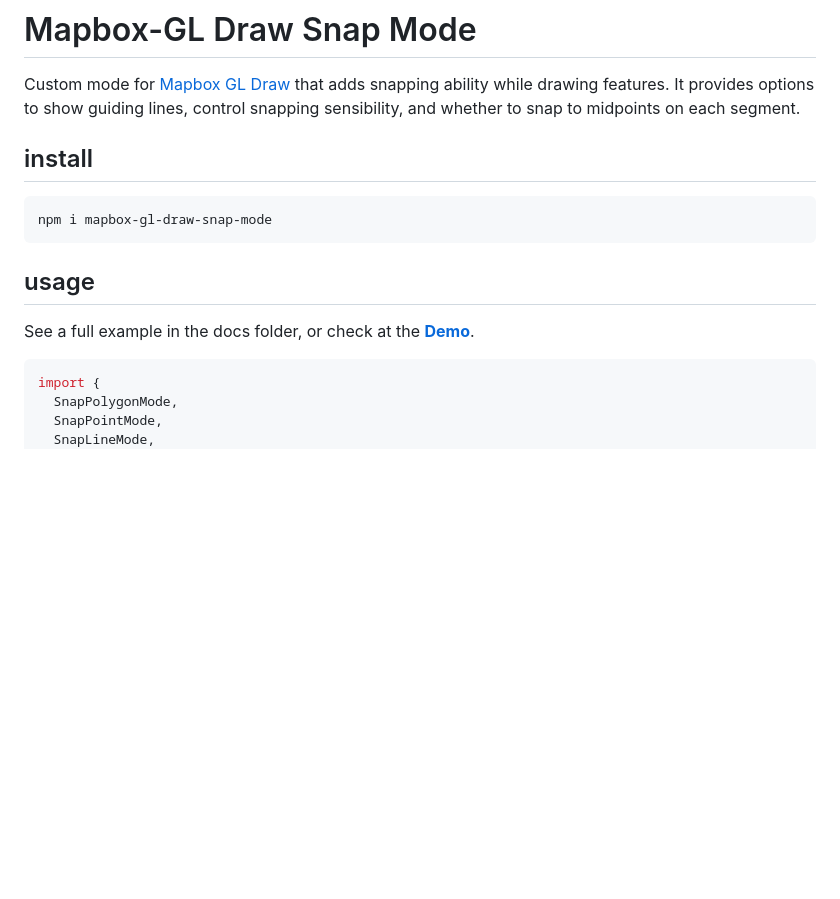
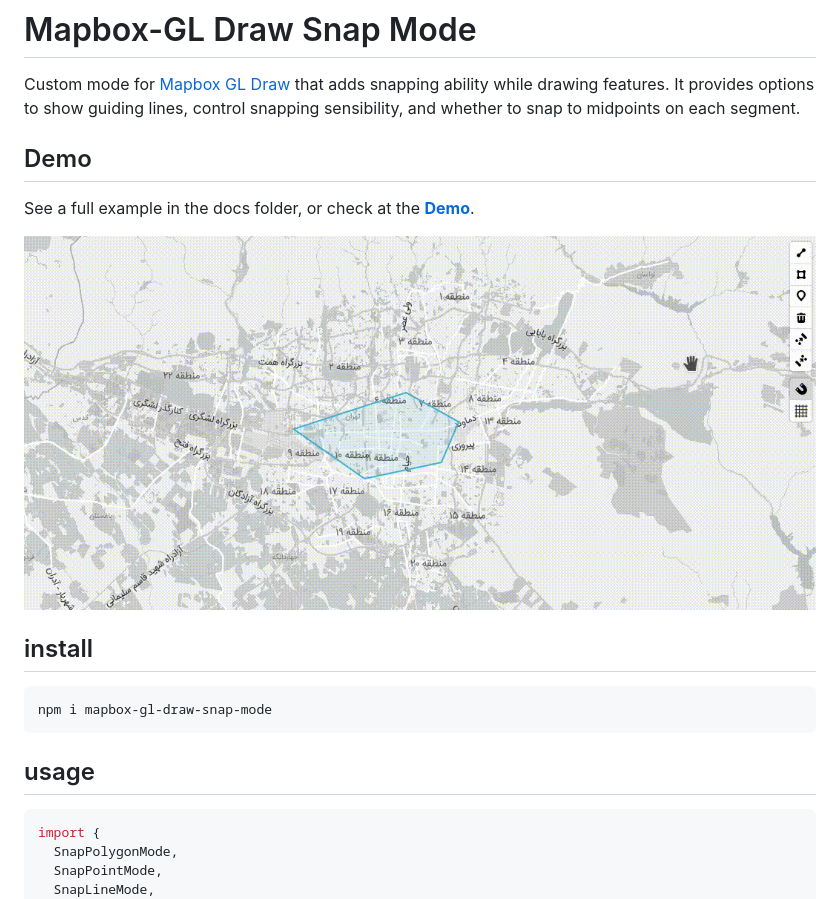
Before and after one commit to mhsattarian/mapbox-gl-draw-snap-mode, a Markdown page: Readme.md, the part around the change. GitHub-like rendering; pictures changed too: docs/demo.gif (added); blank space fills up the shorter version.

Commit message:
Add demo GIF

````diff
--- a/Readme.md
+++ b/Readme.md
@@ -2,6 +2,13 @@
 
 Custom mode for [Mapbox GL Draw](https://github.com/mapbox/mapbox-gl-draw) that adds snapping ability while drawing features.
 It provides options to show guiding lines, control snapping sensibility, and whether to snap to midpoints on each segment.
+
+## Demo
+
+See a full example in the docs folder, or check at the [**Demo**](https://mhsattarian.github.io/mapbox-gl-draw-snap-mode).
+
+![a GIF showing usage demo](docs/demo.gif)
+
 
 ## install
 
@@ -10,8 +17,6 @@ npm i mapbox-gl-draw-snap-mode
 ```
 
 ## usage
-
-See a full example in the docs folder, or check at the [**Demo**](https://mhsattarian.github.io/mapbox-gl-draw-snap-mode).
 
 ```js
 import {
````
Also changed, not shown: 1 other file.
